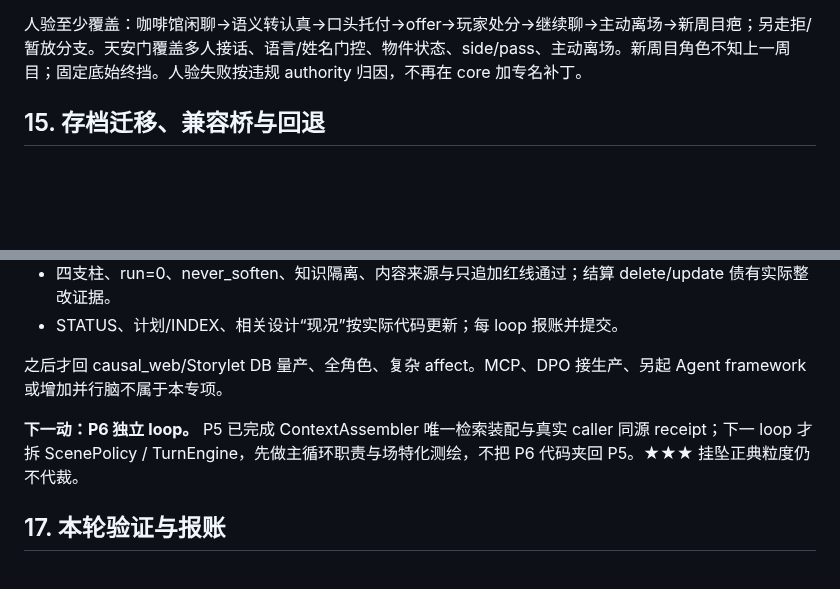
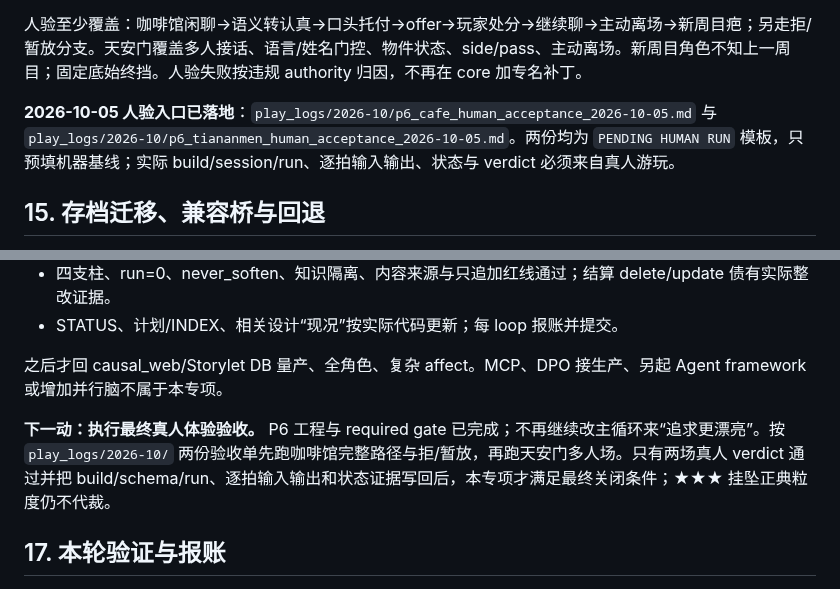
Before and after one commit to killbynothing/causal-anew, a Markdown page: docs/plans/计划_运行时权威收口×主循环重构_2026-09-28.md, 2 parts joined by grey strips. Rendered like a GitHub page; blank space fills up the shorter version.

Commit message:
docs: 修正P6后最终人验下一动

```diff
--- a/docs/plans/计划_运行时权威收口×主循环重构_2026-09-28.md
+++ b/docs/plans/计划_运行时权威收口×主循环重构_2026-09-28.md
@@ -508,6 +508,8 @@ python scripts/tests/test_free_stage_session_api.py
 
 人验至少覆盖：咖啡馆闲聊→语义转认真→口头托付→offer→玩家处分→继续聊→主动离场→新周目疤；另走拒/暂放分支。天安门覆盖多人接话、语言/姓名门控、物件状态、side/pass、主动离场。新周目角色不知上一周目；固定底始终挡。人验失败按违规 authority 归因，不再在 core 加专名补丁。
 
+**2026-10-05 人验入口已落地**：`play_logs/2026-10/p6_cafe_human_acceptance_2026-10-05.md` 与 `play_logs/2026-10/p6_tiananmen_human_acceptance_2026-10-05.md`。两份均为 `PENDING HUMAN RUN` 模板，只预填机器基线；实际 build/session/run、逐拍输入输出、状态与 verdict 必须来自真人游玩。
+
 ## 15. 存档迁移、兼容桥与回退
 
 沿现有 `schema_version=free_stage.session.v1` 升级，补显式 v1→后续版本迁移函数；不要再加第二个版本字段。domain envelope 与外层版本一起校验，冲突有诊断，不静默任选一套。
@@ -537,7 +539,7 @@ python scripts/tests/test_free_stage_session_api.py
 
 之后才回 causal_web/Storylet DB 量产、全角色、复杂 affect。MCP、DPO 接生产、另起 Agent framework 或增加并行脑不属于本专项。
 
-**下一动：P6 独立 loop。** P5 已完成 ContextAssembler 唯一检索装配与真实 caller 同源 receipt；下一 loop 才拆 ScenePolicy / TurnEngine，先做主循环职责与场特化测绘，不把 P6 代码夹回 P5。★★★ 挂坠正典粒度仍不代裁。
+**下一动：执行最终真人体验验收。** P6 工程与 required gate 已完成；不再继续改主循环来“追求更漂亮”。按 `play_logs/2026-10/` 两份验收单先跑咖啡馆完整路径与拒/暂放，再跑天安门多人场。只有两场真人 verdict 通过并把 build/schema/run、逐拍输入输出和状态证据写回后，本专项才满足最终关闭条件；★★★ 挂坠正典粒度仍不代裁。
 
 ## 17. 本轮验证与报账
 
```
